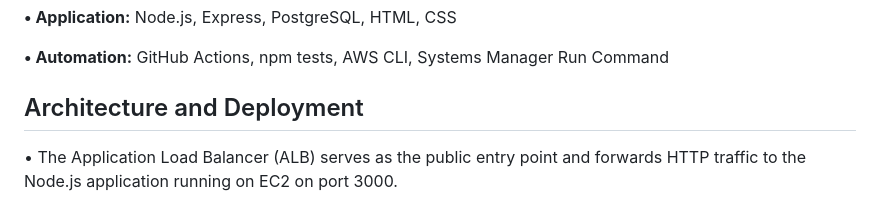
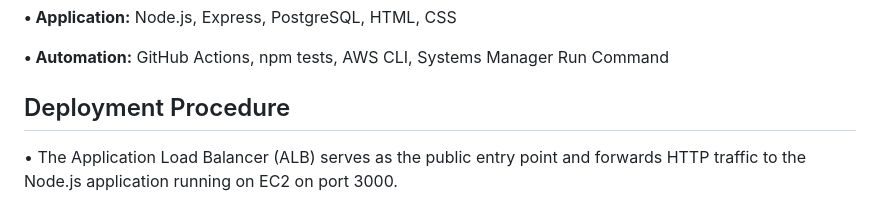
Before and after one commit to imed3721/spiderman-mission-control, a Markdown page: README.md, the part around the change. Rendered like a GitHub page.

Commit message:
Rename section in README for clarity
Updated section title from 'Architecture and Deployment' to 'Deployment Procedure'.

```diff
--- a/README.md
+++ b/README.md
@@ -50,7 +50,7 @@ Express) → Amazon RDS for PostgreSQL.
 **• Automation:** GitHub Actions, npm tests, AWS CLI, Systems Manager Run Command
 
 
-## Architecture and Deployment
+## Deployment Procedure
 
 • The Application Load Balancer (ALB) serves as the public entry point and forwards HTTP traffic to the Node.js application running on EC2 on port 3000.
 
```
